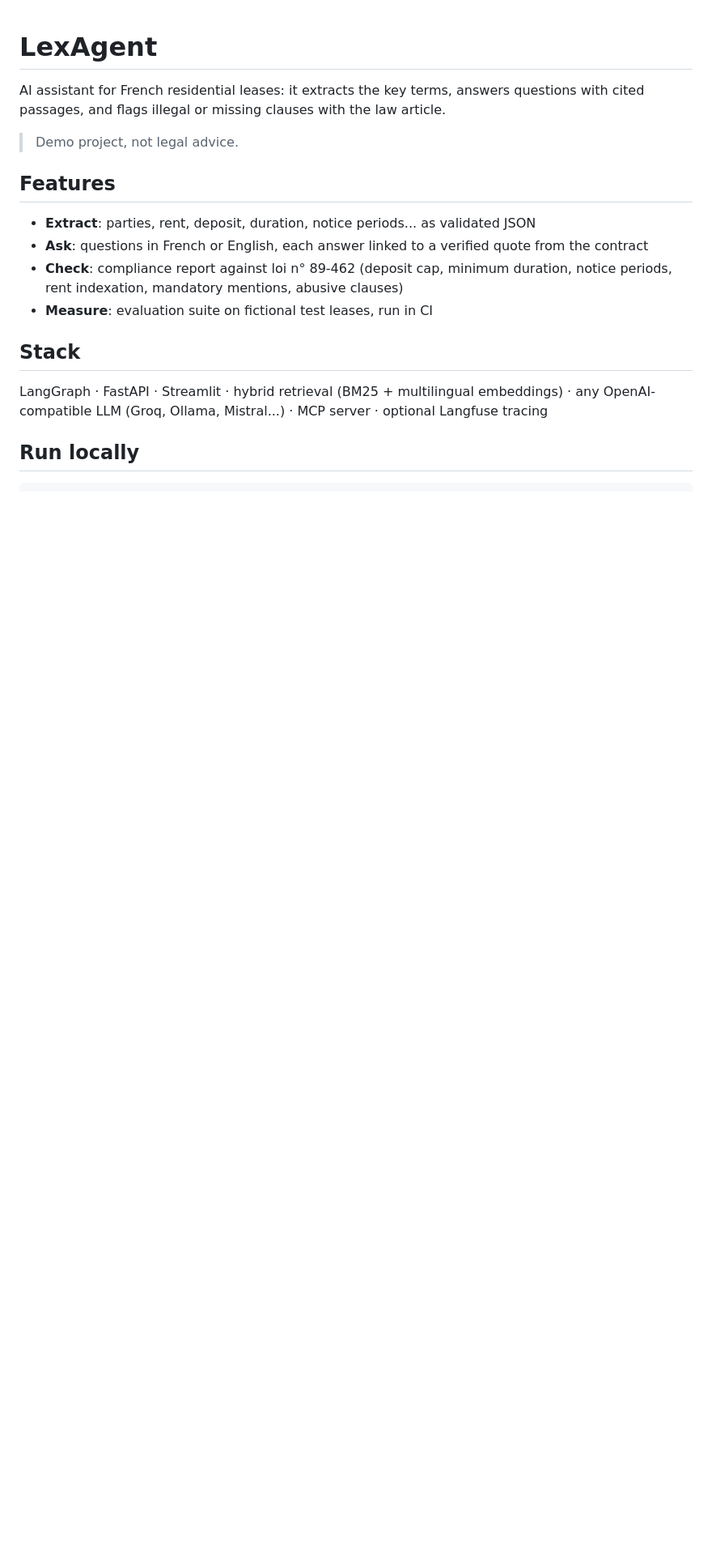
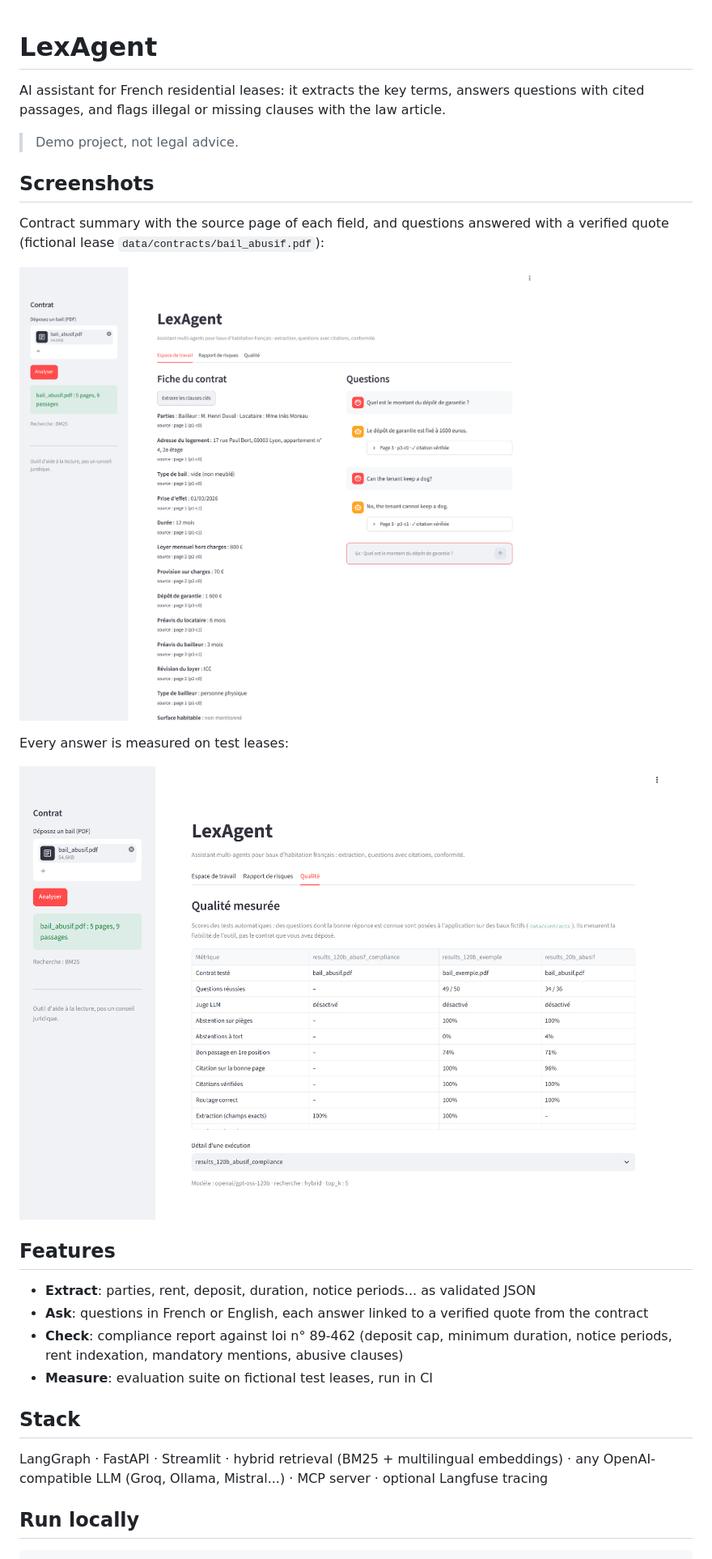
Before and after one commit to JaafarWafa/lexagent, a Markdown page: README.md, the part around the change. Shown at 81% size. Drawn GitHub-style; pictures changed too: docs/screenshots/1-workspace.png (added), docs/screenshots/3-quality.png (added); blank space fills up the shorter version.

Commit message:
Fix missing fields and empty answers, add screenshots

```diff
--- a/README.md
+++ b/README.md
@@ -4,6 +4,17 @@ AI assistant for French residential leases: it extracts the key terms, answers q
 cited passages, and flags illegal or missing clauses with the law article.
 
 > Demo project, not legal advice.
+
+## Screenshots
+
+Contract summary with the source page of each field, and questions answered with a verified quote
+(fictional lease `data/contracts/bail_abusif.pdf`):
+
+![Workspace: contract summary and cited answers](docs/screenshots/1-workspace.png)
+
+Every answer is measured on test leases:
+
+![Quality page: evaluation results](docs/screenshots/3-quality.png)
 
 ## Features
 
```
Also changed, not shown: 4 other files.
